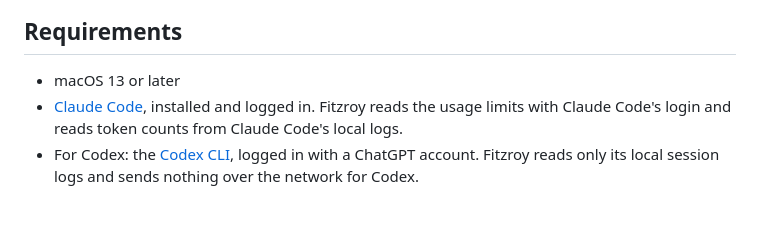
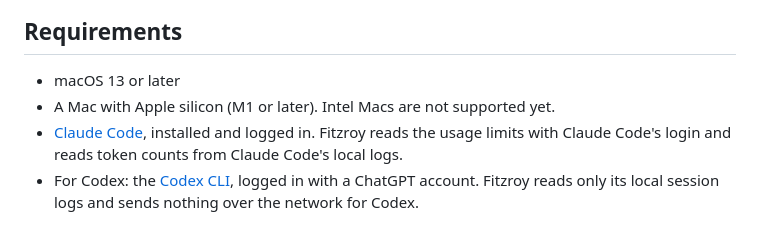
Before and after one commit to honeydragoneye/fitzroy, a Markdown page: README.md, the part around the change. GitHub-like rendering.

Commit message:
Note that Fitzroy requires Apple silicon

```diff
--- a/README.md
+++ b/README.md
@@ -26,6 +26,7 @@ Click the icon to open a panel. Choose **Claude** or **Codex** from the menu in
 ## Requirements
 
 - macOS 13 or later
+- A Mac with Apple silicon (M1 or later). Intel Macs are not supported yet.
 - [Claude Code](https://docs.anthropic.com/en/docs/claude-code), installed and logged in. Fitzroy reads the usage limits with Claude Code's login and reads token counts from Claude Code's local logs.
 - For Codex: the [Codex CLI](https://github.com/openai/codex), logged in with a ChatGPT account. Fitzroy reads only its local session logs and sends nothing over the network for Codex.
 
```
